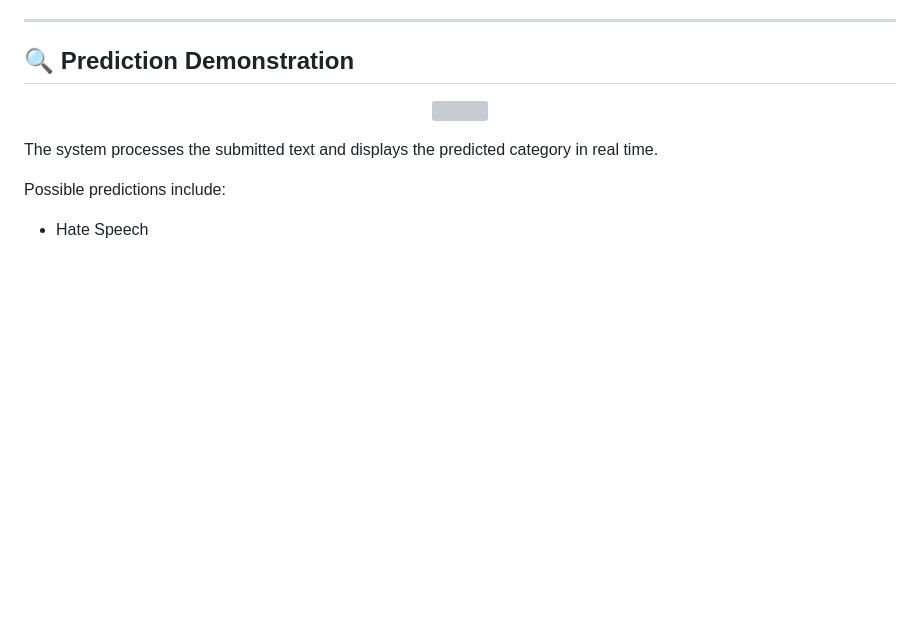
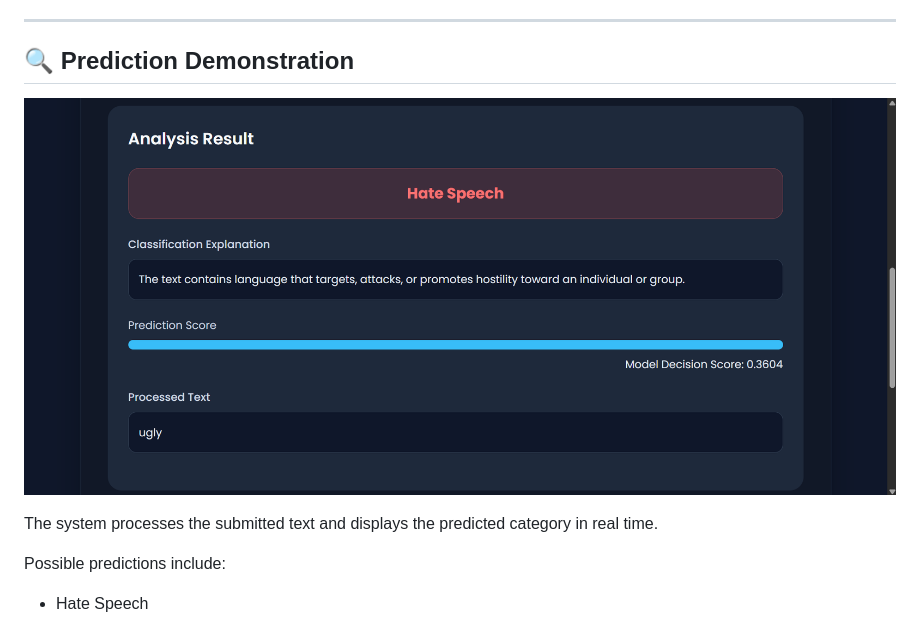
Before and after one commit to NerusuNiharika/Intelligent-Content-Moderation, a Markdown page: README.md, the part around the change. Drawn GitHub-style; blank space fills up the shorter version; grey boxes are pictures that could not be loaded.

```diff
--- a/README.md
+++ b/README.md
@@ -239,7 +239,7 @@ The application provides a simple interface where users can enter text and submi
 ## 🔍 Prediction Demonstration
 
 <p align="center">
-  <img src="screenshots/prediction_demo.png" width="900">
+  <img src="screenshots/prediction_info.png" width="900">
 </p>
 
 The system processes the submitted text and displays the predicted category in real time.
```
